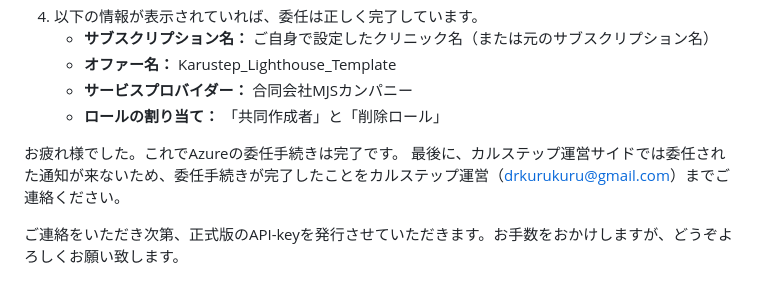
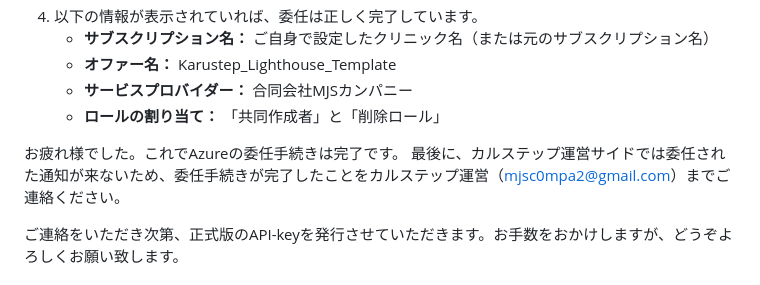
Before and after one commit to mjs-com/Sumareco-download-site, a Markdown page: after-trial/index.md, the part around the change. Rendered like a GitHub page.

```diff
--- a/after-trial/index.md
+++ b/after-trial/index.md
@@ -117,7 +117,7 @@ Azureアカウントのセキュリティを強化するため、2段階認証
     * **ロールの割り当て：** 「共同作成者」と「削除ロール」
 
 お疲れ様でした。これでAzureの委任手続きは完了です。
-最後に、カルステップ運営サイドでは委任された通知が来ないため、委任手続きが完了したことをカルステップ運営（[drkurukuru@gmail.com](mailto:drkurukuru@gmail.com)）までご連絡ください。
+最後に、カルステップ運営サイドでは委任された通知が来ないため、委任手続きが完了したことをカルステップ運営（[mjsc0mpa2@gmail.com](mailto:mjsc0mpa2@gmail.com)）までご連絡ください。
 
 ご連絡をいただき次第、正式版のAPI-keyを発行させていただきます。お手数をおかけしますが、どうぞよろしくお願い致します。
 
```
Also changed, not shown: manual/index.md (+3 -3 lines), trial-manual/index.md (+4 -4 lines).
